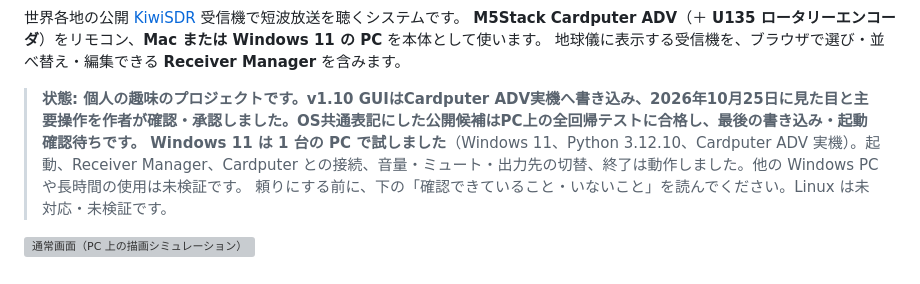
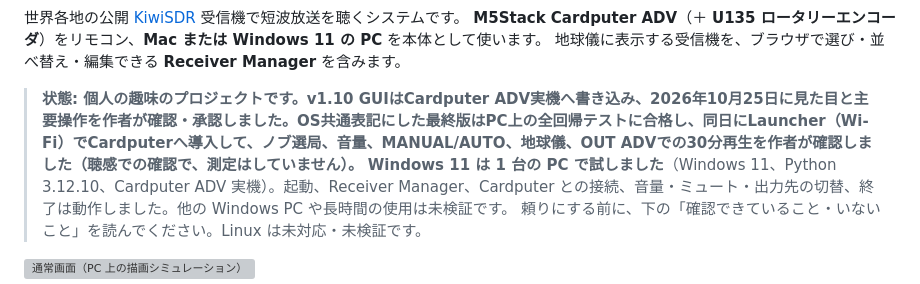
Before and after one commit to kariagepompadour/RADIODAYS-SDR, a Markdown page: README_JA.md, the part around the change. GitHub-like rendering; grey boxes are pictures that could not be loaded.

```diff
--- a/README_JA.md
+++ b/README_JA.md
@@ -18,7 +18,7 @@
 **M5Stack Cardputer ADV**（＋ **U135 ロータリーエンコーダ**）をリモコン、**Mac または Windows 11 の PC** を本体として使います。
 地球儀に表示する受信機を、ブラウザで選び・並べ替え・編集できる **Receiver Manager** を含みます。
 
-> **状態: 個人の趣味のプロジェクトです。v1.10 GUIはCardputer ADV実機へ書き込み、2026年10月25日に見た目と主要操作を作者が確認・承認しました。OS共通表記にした公開候補はPC上の全回帰テストに合格し、最後の書き込み・起動確認待ちです。**
+> **状態: 個人の趣味のプロジェクトです。v1.10 GUIはCardputer ADV実機へ書き込み、2026年10月25日に見た目と主要操作を作者が確認・承認しました。OS共通表記にした最終版はPC上の全回帰テストに合格し、同日にLauncher（Wi-Fi）でCardputerへ導入して、ノブ選局、音量、MANUAL/AUTO、地球儀、OUT ADVでの30分再生を作者が確認しました（聴感での確認で、測定はしていません）。**
 > **Windows 11 は 1 台の PC で試しました**（Windows 11、Python 3.12.10、Cardputer ADV 実機）。起動、Receiver Manager、Cardputer との接続、音量・ミュート・出力先の切替、終了は動作しました。他の Windows PC や長時間の使用は未検証です。
 > 頼りにする前に、下の「確認できていること・いないこと」を読んでください。Linux は未対応・未検証です。
 
```
Also changed, not shown: README.md (+1 -1 lines), docs/VERIFICATION.md (+2 -2 lines).
